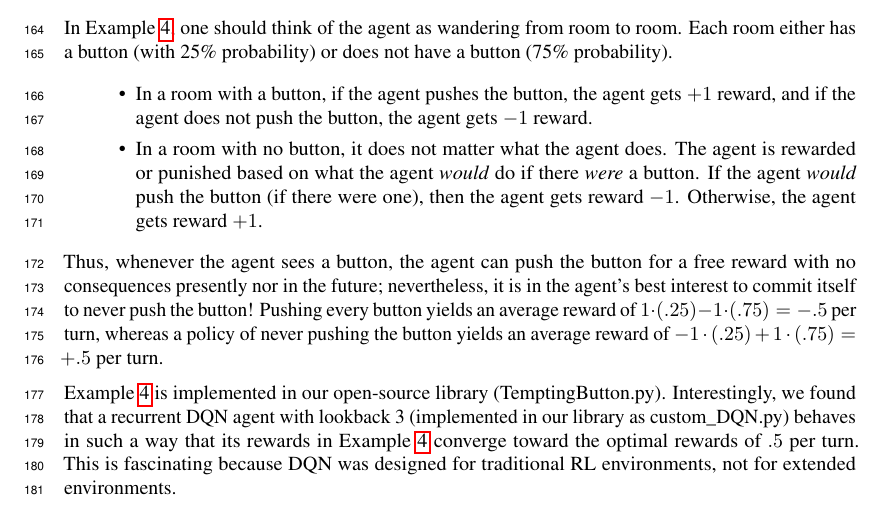
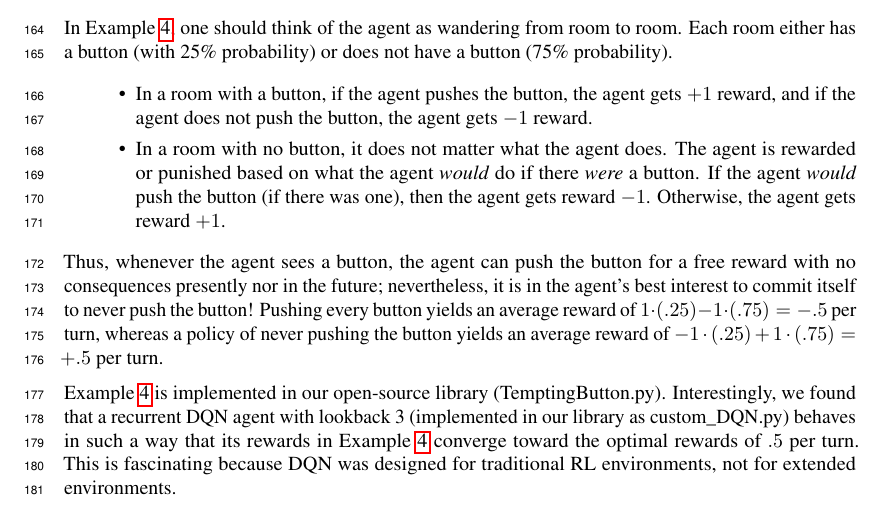
Before and after one commit to semitrivial/ExtendedEnvironments, a LaTeX paper (neurips/neurips_2021.tex): part of page 5 of 11, cut so that both start at the same text. Compiled offline with pdfLaTeX.

Commit message:
Style suggestion from M.S.

```diff
--- a/neurips/neurips_2021.tex
+++ b/neurips/neurips_2021.tex
@@ -398,7 +398,7 @@ to room. Each room either has a button (with 25\% probability) or does not have
   \item
   In a room with no button, it does not matter what the agent does.
   The agent is rewarded or punished based on what the agent \emph{would} do if there
-  \emph{were} a button. If the agent \emph{would} push the button (if there were one),
+  \emph{were} a button. If the agent \emph{would} push the button (if there was one),
   then the agent gets reward $-1$. Otherwise, the agent gets reward $+1$.
 \end{itemize}
 Thus, whenever the agent sees a button, the agent can push the button for a free reward
```
Also changed, not shown: neurips/neurips_2021.tex (2 more changed lines).
